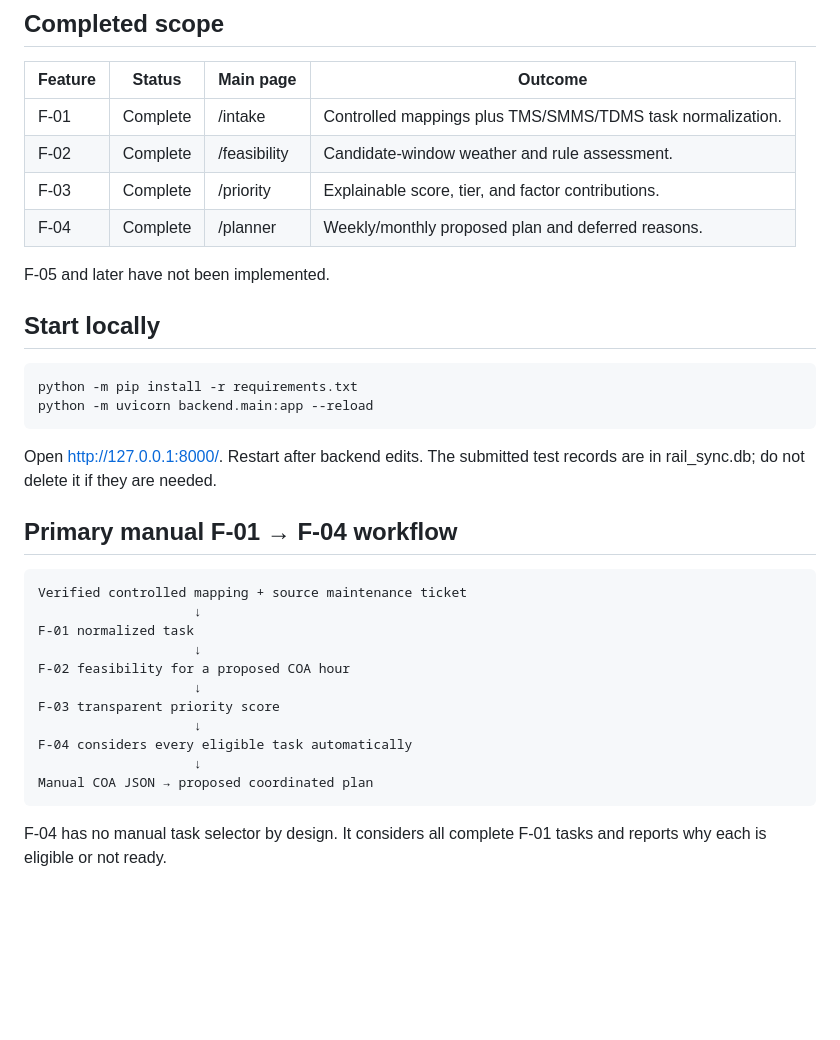
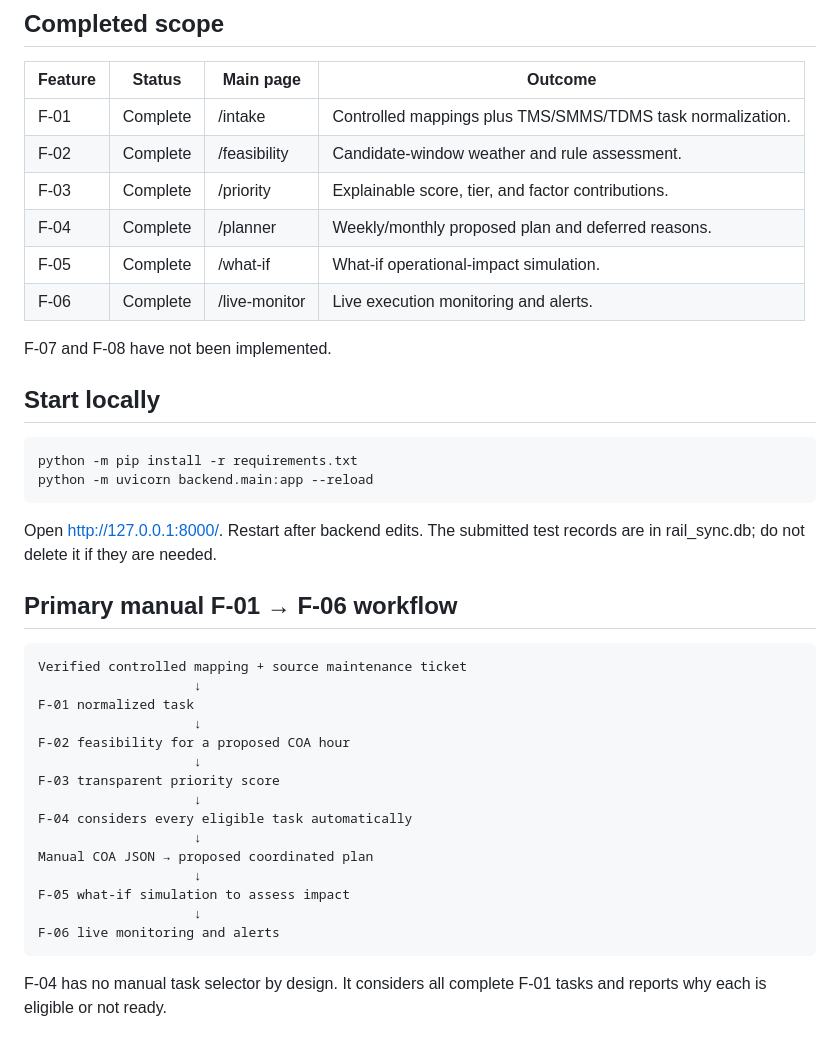
Before and after one commit to sohamjana2k25-prog/railSYSTEM, a Markdown page: README.md, the part around one of its changes. GitHub-like rendering; blank space fills up the shorter version.

```diff
--- a/README.md
+++ b/README.md
@@ -25,8 +25,10 @@ This is the handoff document for completed F-01 to F-04 work. It focuses on the
 | F-02 | Complete | /feasibility | Candidate-window weather and rule assessment. |
 | F-03 | Complete | /priority | Explainable score, tier, and factor contributions. |
 | F-04 | Complete | /planner | Weekly/monthly proposed plan and deferred reasons. |
+| F-05 | Complete | /what-if | What-if operational-impact simulation. |
+| F-06 | Complete | /live-monitor | Live execution monitoring and alerts. |
 
-F-05 and later have not been implemented.
+F-07 and F-08 have not been implemented.
 
 ## Start locally
 
@@ -37,7 +39,7 @@ python -m uvicorn backend.main:app --reload
 
 Open http://127.0.0.1:8000/. Restart after backend edits. The submitted test records are in rail_sync.db; do not delete it if they are needed.
 
-## Primary manual F-01 → F-04 workflow
+## Primary manual F-01 → F-06 workflow
 
 ~~~text
 Verified controlled mapping + source maintenance ticket
@@ -51,6 +53,10 @@ F-03 transparent priority score
 F-04 considers every eligible task automatically
                     ↓
 Manual COA JSON → proposed coordinated plan
+                    ↓
+F-05 what-if simulation to assess impact
+                    ↓
+F-06 live monitoring and alerts
 ~~~
 
 F-04 has no manual task selector by design. It considers all complete F-01 tasks and reports why each is eligible or not ready.
```
Also changed, not shown: other parts of README.md (+26 -4 lines).
